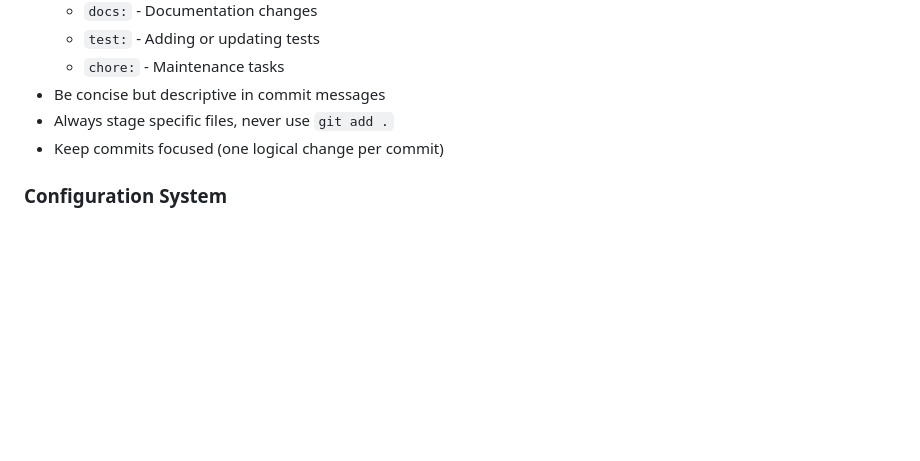
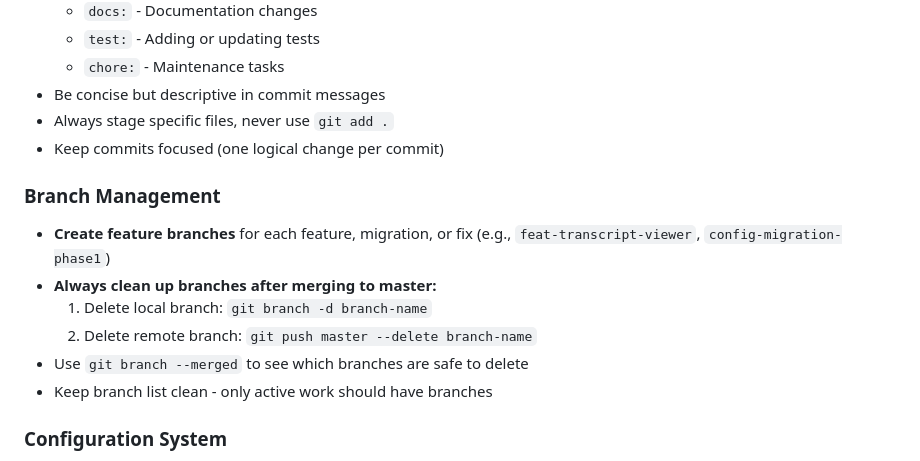
Before and after one commit to DonCorleon/DiscordBot, a Markdown page: docs/CLAUDE.md, the part around the change. Rendered like a GitHub page; blank space fills up the shorter version.

Commit message:
docs: add branch management rules to CLAUDE.md
- Always clean up feature branches after merging to master
- Document process: delete local and remote branches
- Keep branch list clean for active work only

```diff
--- a/docs/CLAUDE.md
+++ b/docs/CLAUDE.md
@@ -231,6 +231,14 @@ The cog will be loaded automatically on bot startup.
 - Always stage specific files, never use `git add .`
 - Keep commits focused (one logical change per commit)
 
+### Branch Management
+- **Create feature branches** for each feature, migration, or fix (e.g., `feat-transcript-viewer`, `config-migration-phase1`)
+- **Always clean up branches after merging to master:**
+  1. Delete local branch: `git branch -d branch-name`
+  2. Delete remote branch: `git push master --delete branch-name`
+- Use `git branch --merged` to see which branches are safe to delete
+- Keep branch list clean - only active work should have branches
+
 ### Configuration System
 - **ALL** config must use unified ConfigManager (no old `bot.config`)
 - New config fields require schema registration in cog's `__init__`
```
